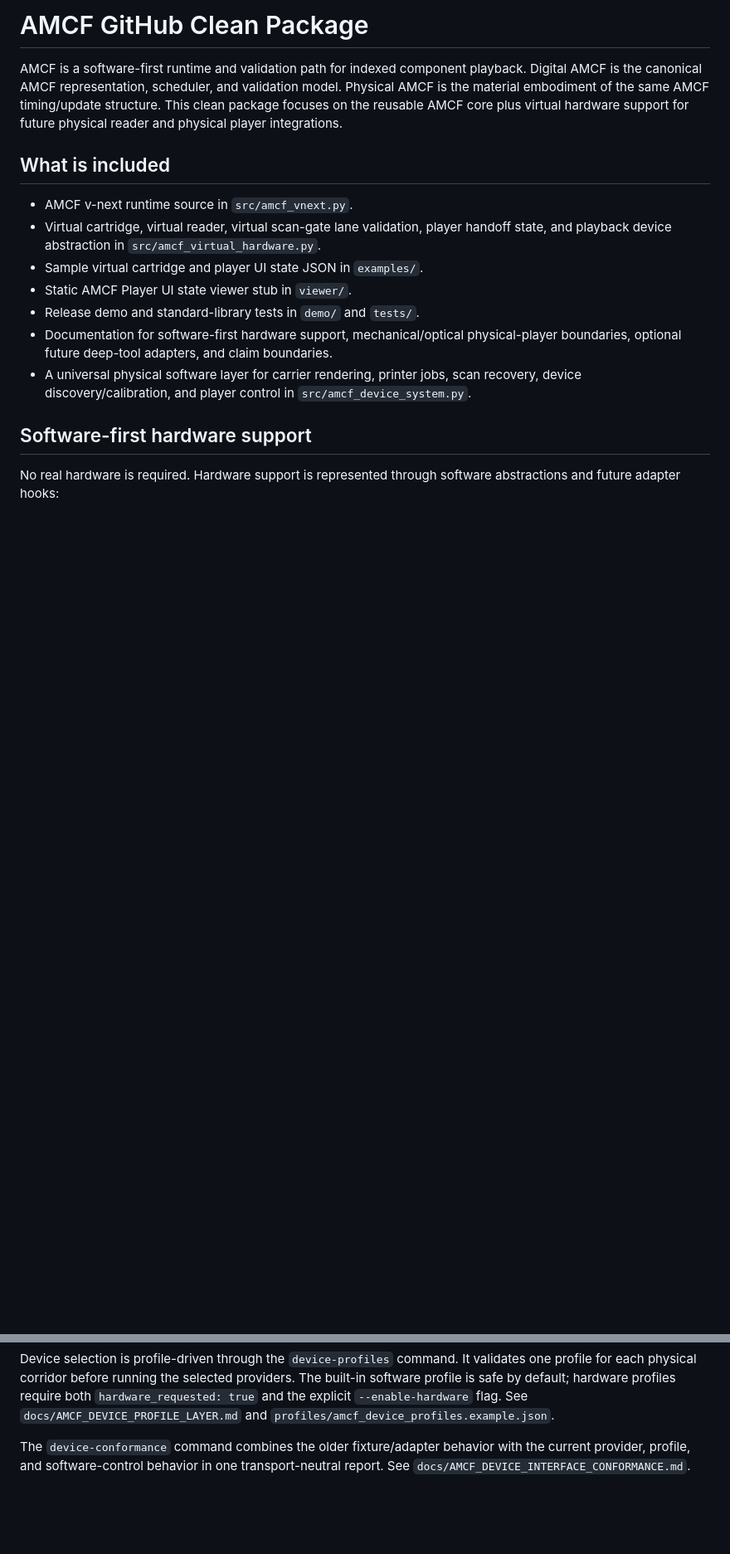
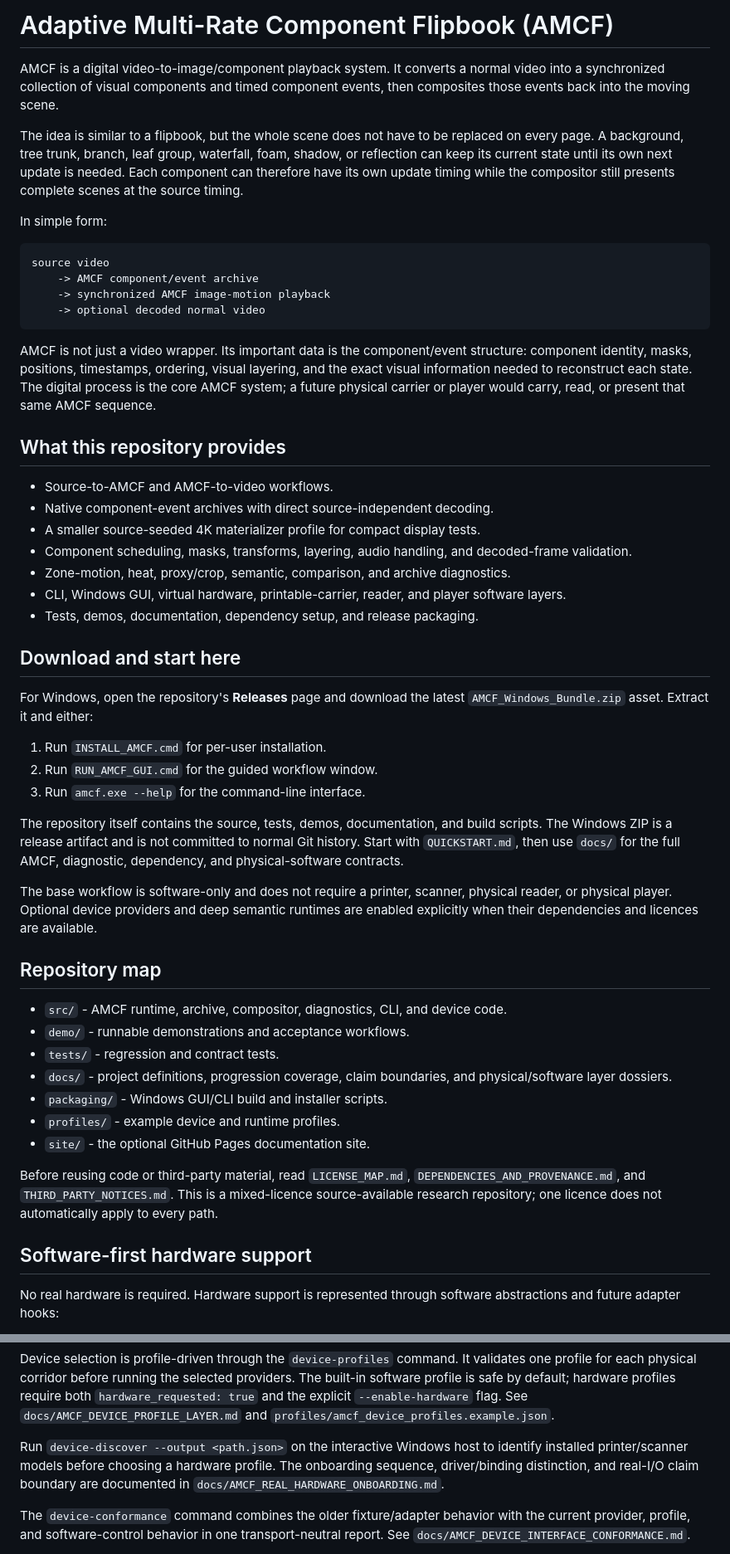
Before and after one commit to TigerXLight/Video-to-Image-playback-flipbook-AMCF-, a Markdown page: README.md, 2 parts joined by grey strips. Shown at 83% size. Rendered like a GitHub page; blank space fills up the shorter version.

Commit message:
Clarify AMCF overview and Windows quickstart

````diff
--- a/README.md
+++ b/README.md
@@ -1,16 +1,76 @@
-# AMCF GitHub Clean Package
+# Adaptive Multi-Rate Component Flipbook (AMCF)
 
-AMCF is a software-first runtime and validation path for indexed component playback. Digital AMCF is the canonical AMCF representation, scheduler, and validation model. Physical AMCF is the material embodiment of the same AMCF timing/update structure. This clean package focuses on the reusable AMCF core plus virtual hardware support for future physical reader and physical player integrations.
+AMCF is a digital video-to-image/component playback system. It converts a
+normal video into a synchronized collection of visual components and timed
+component events, then composites those events back into the moving scene.
 
-## What is included
+The idea is similar to a flipbook, but the whole scene does not have to be
+replaced on every page. A background, tree trunk, branch, leaf group, waterfall,
+foam, shadow, or reflection can keep its current state until its own next
+update is needed. Each component can therefore have its own update timing while
+the compositor still presents complete scenes at the source timing.
 
-- AMCF v-next runtime source in `src/amcf_vnext.py`.
-- Virtual cartridge, virtual reader, virtual scan-gate lane validation, player handoff state, and playback device abstraction in `src/amcf_virtual_hardware.py`.
-- Sample virtual cartridge and player UI state JSON in `examples/`.
-- Static AMCF Player UI state viewer stub in `viewer/`.
-- Release demo and standard-library tests in `demo/` and `tests/`.
-- Documentation for software-first hardware support, mechanical/optical physical-player boundaries, optional future deep-tool adapters, and claim boundaries.
-- A universal physical software layer for carrier rendering, printer jobs, scan recovery, device discovery/calibration, and player control in `src/amcf_device_system.py`.
+In simple form:
+
+```text
+source video
+    -> AMCF component/event archive
+    -> synchronized AMCF image-motion playback
+    -> optional decoded normal video
+```
+
+AMCF is not just a video wrapper. Its important data is the component/event
+structure: component identity, masks, positions, timestamps, ordering, visual
+layering, and the exact visual information needed to reconstruct each state.
+The digital process is the core AMCF system; a future physical carrier or
+player would carry, read, or present that same AMCF sequence.
+
+## What this repository provides
+
+- Source-to-AMCF and AMCF-to-video workflows.
+- Native component-event archives with direct source-independent decoding.
+- A smaller source-seeded 4K materializer profile for compact display tests.
+- Component scheduling, masks, transforms, layering, audio handling, and
+  decoded-frame validation.
+- Zone-motion, heat, proxy/crop, semantic, comparison, and archive diagnostics.
+- CLI, Windows GUI, virtual hardware, printable-carrier, reader, and player
+  software layers.
+- Tests, demos, documentation, dependency setup, and release packaging.
+
+## Download and start here
+
+For Windows, open the repository's **Releases** page and download the latest
+`AMCF_Windows_Bundle.zip` asset. Extract it and either:
+
+1. Run `INSTALL_AMCF.cmd` for per-user installation.
+2. Run `RUN_AMCF_GUI.cmd` for the guided workflow window.
+3. Run `amcf.exe --help` for the command-line interface.
+
+The repository itself contains the source, tests, demos, documentation, and
+build scripts. The Windows ZIP is a release artifact and is not committed to
+normal Git history. Start with `QUICKSTART.md`, then use `docs/` for the full
+AMCF, diagnostic, dependency, and physical-software contracts.
+
+The base workflow is software-only and does not require a printer, scanner,
+physical reader, or physical player. Optional device providers and deep
+semantic runtimes are enabled explicitly when their dependencies and licences
+are available.
+
+## Repository map
+
+- `src/` - AMCF runtime, archive, compositor, diagnostics, CLI, and device code.
+- `demo/` - runnable demonstrations and acceptance workflows.
+- `tests/` - regression and contract tests.
+- `docs/` - project definitions, progression coverage, claim boundaries, and
+  physical/software layer dossiers.
+- `packaging/` - Windows GUI/CLI build and installer scripts.
+- `profiles/` - example device and runtime profiles.
+- `site/` - the optional GitHub Pages documentation site.
+
+Before reusing code or third-party material, read `LICENSE_MAP.md`,
+`DEPENDENCIES_AND_PROVENANCE.md`, and `THIRD_PARTY_NOTICES.md`. This is a
+mixed-licence source-available research repository; one licence does not
+automatically apply to every path.
 
 ## Software-first hardware support
 
@@ -138,6 +198,11 @@ providers. The built-in software profile is safe by default; hardware profiles
 require both `hardware_requested: true` and the explicit `--enable-hardware`
 flag. See `docs/AMCF_DEVICE_PROFILE_LAYER.md` and
 `profiles/amcf_device_profiles.example.json`.
+
+Run `device-discover --output <path.json>` on the interactive Windows host to
+identify installed printer/scanner models before choosing a hardware profile.
+The onboarding sequence, driver/binding distinction, and real-I/O claim
+boundary are documented in `docs/AMCF_REAL_HARDWARE_ONBOARDING.md`.
 
 The `device-conformance` command combines the older fixture/adapter behavior
 with the current provider, profile, and software-control behavior in one
````
